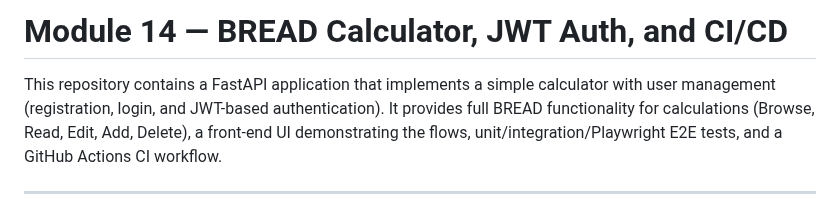
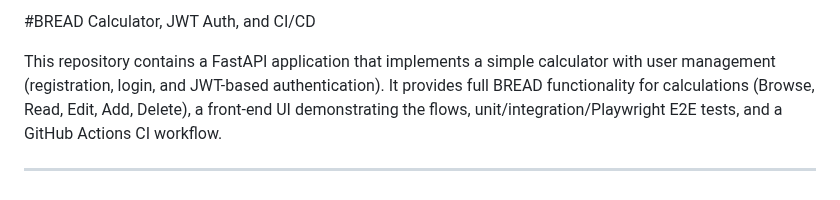
Before and after one commit to LibertyQuinzel/Calculator_Application, a Markdown page: README.md, the part around the change. GitHub-like rendering.

Commit message:
Remove space in README title

```diff
--- a/README.md
+++ b/README.md
@@ -1,4 +1,4 @@
-  # Module 14 — BREAD Calculator, JWT Auth, and CI/CD
+  #BREAD Calculator, JWT Auth, and CI/CD
 
   This repository contains a FastAPI application that implements a simple calculator with user management (registration, login, and JWT-based authentication). It provides full BREAD functionality for calculations (Browse, Read, Edit, Add, Delete), a front-end UI demonstrating the flows, unit/integration/Playwright E2E tests, and a GitHub Actions CI workflow.
 
```
